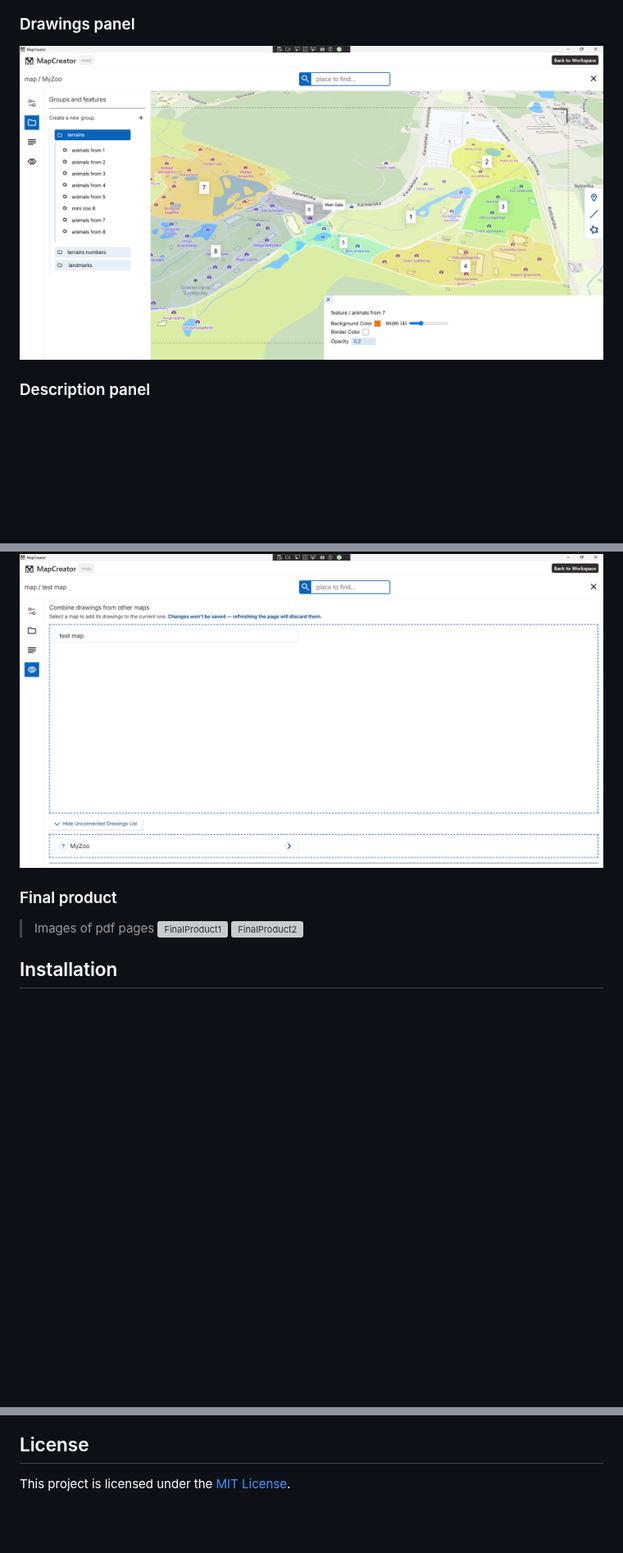
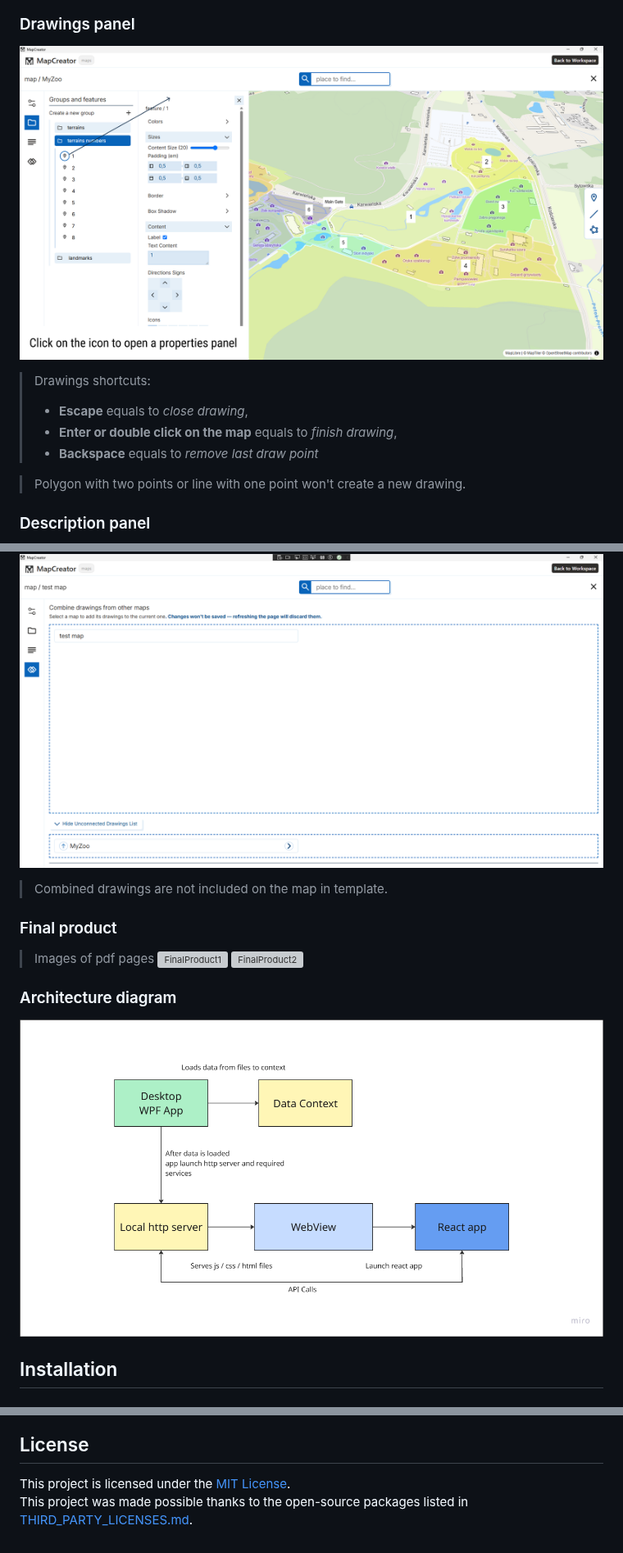
Before and after one commit to TimiDev-be/MapCreator, a Markdown page: README.md, 3 parts joined by grey strips. Shown at 82% size. Rendered like a GitHub page; pictures changed too: assets/architectureDiagram.png (added), assets/screenshots/mapDrawings.png; blank space fills up the shorter version; grey boxes are pictures that could not be loaded.

Commit message:
[Modified / Add / Delete] Readme / version changes and delete unused file

```diff
--- a/README.md
+++ b/README.md
@@ -21,6 +21,12 @@
 
 ### Drawings panel
 ![MapDrawings](assets/screenshots/mapDrawings.png)
+> Drawings shortcuts:
+> - **Escape** equals to *close drawing*,
+> - **Enter or double click on the map** equals to *finish drawing*,
+> - **Backspace** equals to *remove last draw point*
+
+> Polygon with two points or line with one point won't create a new drawing.
 
 ### Description panel
 ![MapDescription1](assets/screenshots/mapDescription.png)
@@ -28,11 +34,15 @@
 
 ### Combine drawings panel
 ![MapCombineDrawings](assets/screenshots/mapCombineDrawings.png)
+> Combined drawings are not included on the map in template.
 
 ### Final product
 > Images of pdf pages
 ![FinalProduct1](assets/screenshots/FinalProduct1.png)
 ![FinalProduct2](assets/screenshots/FinalProduct2.png)
+
+### Architecture diagram
+![ArchitectureDiagram](assets/architectureDiagram.png)
 
 ## Installation
 
@@ -104,3 +114,5 @@ dotnet run
 
 ## License
 This project is licensed under the [MIT License](LICENSE).
+<br>
+This project was made possible thanks to the open-source packages listed in [THIRD_PARTY_LICENSES.md](THIRD_PARTY_LICENSES.md).
```
Also changed, not shown: 3 other files.
